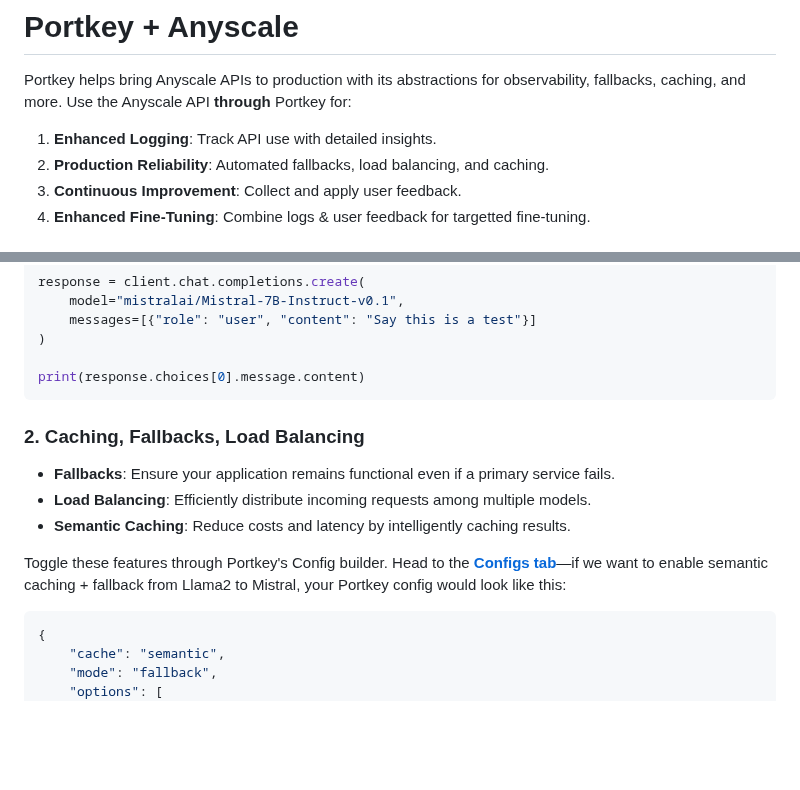
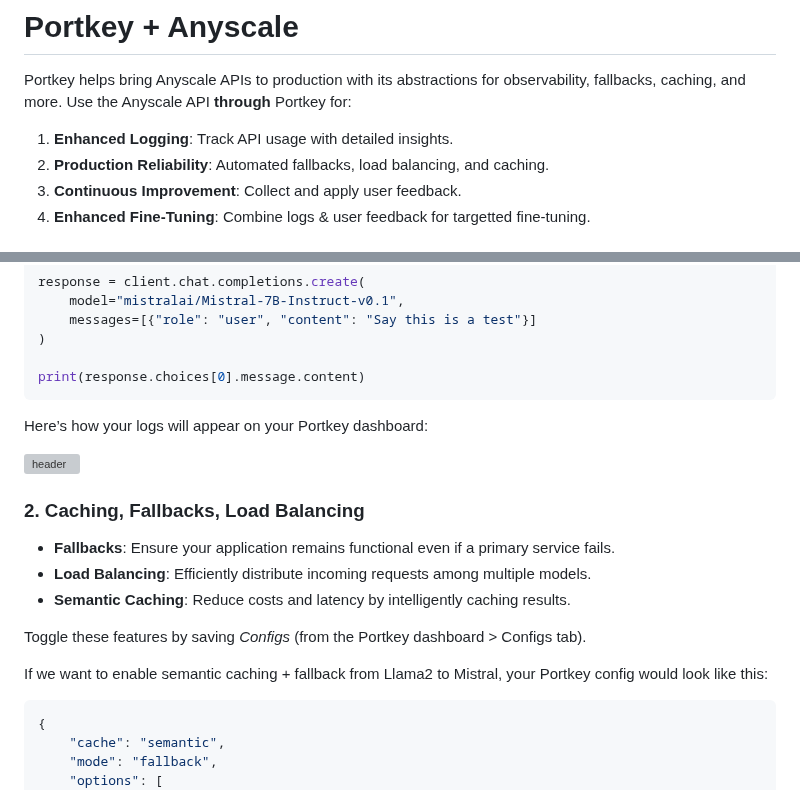
Before and after one commit to Portkey-AI/portkey-cookbook, a Markdown page: examples/Anyscale_Portkey.md, 2 parts joined by grey strips. Rendered like a GitHub page; blank space fills up the shorter version; grey boxes are pictures that could not be loaded.

````diff
--- a/examples/Anyscale_Portkey.md
+++ b/examples/Anyscale_Portkey.md
@@ -1,6 +1,6 @@
 # Portkey + Anyscale
 Portkey helps bring Anyscale APIs to production with its abstractions for observability, fallbacks, caching, and more. Use the Anyscale API **through** Portkey for:
-1. **Enhanced Logging**: Track API use with detailed insights.
+1. **Enhanced Logging**: Track API usage with detailed insights.
 2. **Production Reliability**: Automated fallbacks, load balancing, and caching.
 3. **Continuous Improvement**: Collect and apply user feedback.
 4. **Enhanced Fine-Tuning**: Combine logs & user feedback for targetted fine-tuning.
@@ -72,14 +72,18 @@ response = client.chat.completions.create(
 
 print(response.choices[0].message.content)
 ```
+Here’s how your logs will appear on your Portkey dashboard:
+
+<img src="https://portkey.ai/blog/content/images/2023/11/logsgif.gif" alt="header" width=600 />
 
 ### 2. Caching, Fallbacks, Load Balancing
 * **Fallbacks**: Ensure your application remains functional even if a primary service fails.
 * **Load Balancing**: Efficiently distribute incoming requests among multiple models.
 * **Semantic Caching**: Reduce costs and latency by intelligently caching results.
 
-Toggle these features through Portkey's Config builder. Head to the **[Configs tab](https://app.portkey.ai)**—if we want to enable semantic caching + fallback from Llama2 to Mistral, your Portkey config would look like this:
+Toggle these features by saving _Configs_ (from the Portkey dashboard > Configs tab).
 
+If we want to enable semantic caching + fallback from Llama2 to Mistral, your Portkey config would look like this:
 ```json
 {
 	"cache": "semantic",
````
